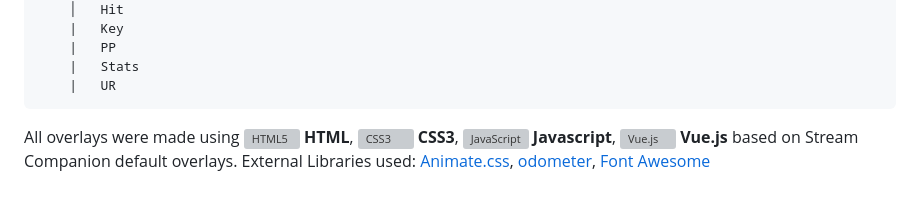
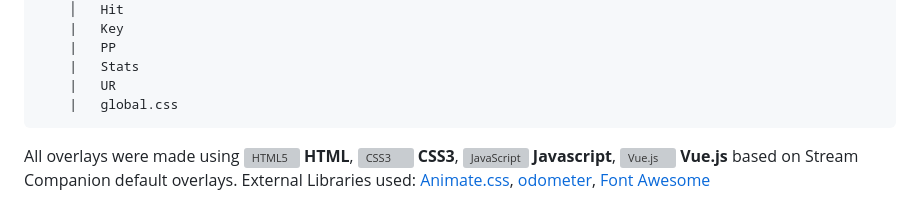
Before and after one commit to ltln/Kurokku-overlay, a Markdown page: README.md, the part around the change. GitHub-like rendering; grey boxes are pictures that could not be loaded.

````diff
--- a/README.md
+++ b/README.md
@@ -63,6 +63,7 @@ Kurokku-overlay
     |   PP
     |   Stats
     |   UR
+    |   global.css
 ```
 All overlays were made using <img src="https://github.com/get-icon/geticon/raw/master/icons/html-5.svg" alt="HTML5" width="21px" height="21px"> **HTML**, <img src="https://github.com/get-icon/geticon/raw/master/icons/css-3.svg" alt="CSS3" width="21px" height="21px"> **CSS3**, <img src="https://github.com/get-icon/geticon/raw/master/icons/javascript.svg" alt="JavaScript" width="21px" height="21px"> **Javascript**, <img src="https://github.com/get-icon/geticon/raw/master/icons/vue.svg" alt="Vue.js" width="21px" height="21px"> **Vue.js** based on Stream Companion default overlays.
 External Libraries used: [Animate.css](https://github.com/animate-css/animate.css), [odometer](https://github.com/HubSpot/odometer), [Font Awesome](https://fontawesome.com/)
````
